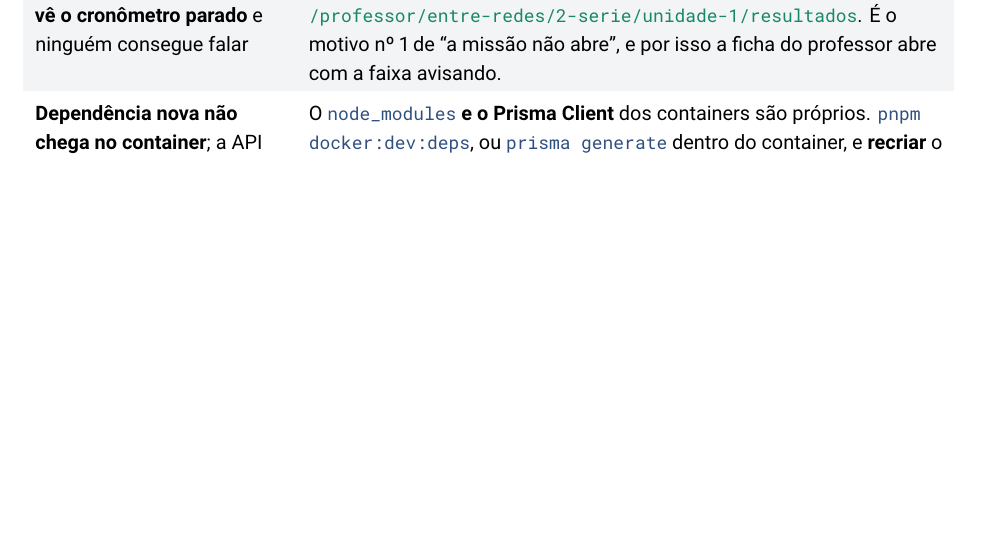
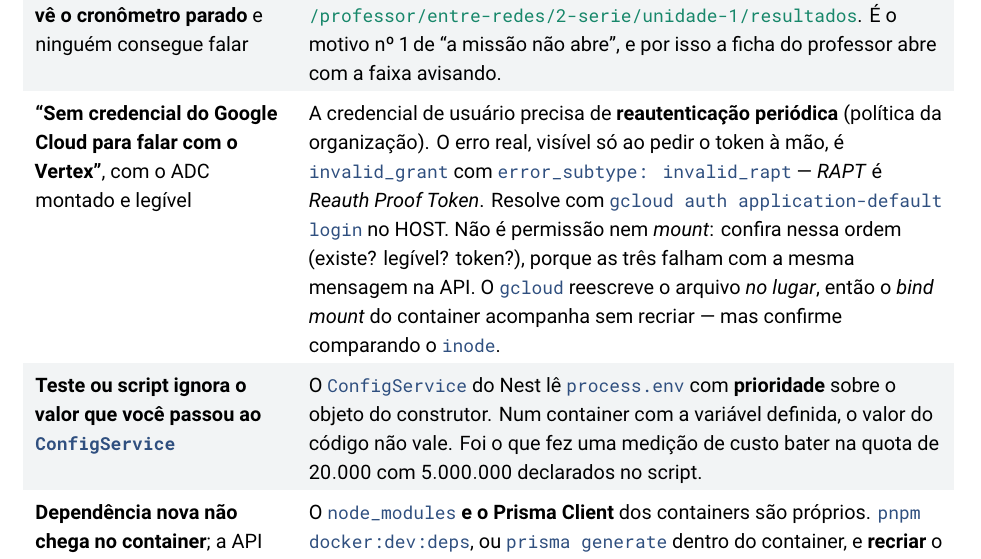
Before and after one commit to lucas-salomao-unooria/plataformaunooria, a LaTeX thesis (documentacao-latex/main.tex, which reads documentacao-latex/apendices/f-operacao.tex): part of page 241 of 244 before the commit and part of page 241 of 245 after it, cut so that both start at the same text, the shorter picture padded with empty space. The pictures show the PDF file documentacao-latex/main.pdf that the author committed with the source.

Commit message:
docs: dois sintomas de diagnostico da primeira rodada com o Vertex
Ambos do tipo que o apêndice F existe para cobrir — o sintoma não aponta para a
causa:

- "Sem credencial do Google Cloud", com o ADC montado E legível. A causa é
  reautenticação periódica exigida pela política da organização; o erro real só
  aparece pedindo o token à mão (`invalid_grant` / `invalid_rapt`, de Reauth
  Proof Token). Existe? legível? token? — as três falham com a MESMA mensagem na
  api, e por isso a ordem de conferência importa.
- Teste ou script que ignora o valor passado ao `ConfigService`: o do Nest lê
  `process.env` com prioridade sobre o objeto do construtor. Num container com a
  variável definida, o valor do código não vale.

Co-Authored-By: Claude Opus 5 (1M context) <noreply@anthropic.com>

```diff
--- a/documentacao-latex/apendices/f-operacao.tex
+++ b/documentacao-latex/apendices/f-operacao.tex
@@ -311,6 +311,22 @@
   \rota{/professor/entre-redes/2-serie/unidade-1/resultados}. É o motivo nº 1 de
   \enquote{a missão não abre}, e por isso a ficha do professor abre com a faixa
   avisando.\\
+\textbf{\enquote{Sem credencial do Google Cloud para falar com o Vertex}}, com o
+  ADC montado e legível &
+  A credencial de usuário precisa de \textbf{reautenticação periódica} (política
+  da organização). O erro real, visível só ao pedir o token à mão, é
+  \cd{invalid\_grant} com \cd{error\_subtype: invalid\_rapt} --- \emph{RAPT} é
+  \emph{Reauth Proof Token}. Resolve com \cd{gcloud auth application-default
+  login} no HOST. Não é permissão nem \emph{mount}: confira nessa ordem
+  (existe? legível? token?), porque as três falham com a mesma mensagem na API.
+  O \cd{gcloud} reescreve o arquivo \emph{no lugar}, então o \emph{bind mount}
+  do container acompanha sem recriar --- mas confirme comparando o \cd{inode}.\\
+\zebra \textbf{Teste ou script ignora o valor que você passou ao
+  \cd{ConfigService}} &
+  O \cd{ConfigService} do Nest lê \cd{process.env} com \textbf{prioridade} sobre
+  o objeto do construtor. Num container com a variável definida, o valor do
+  código não vale. Foi o que fez uma medição de custo bater na quota de
+  \num{20000} com \num{5000000} declarados no script.\\
 \textbf{Dependência nova não chega no container}; a API não sobe depois de
   \cd{prisma migrate} &
   O \cd{node\_modules} \textbf{e o Prisma Client} dos containers são próprios.
```
Also changed, not shown: documentacao-latex/main.pdf.
